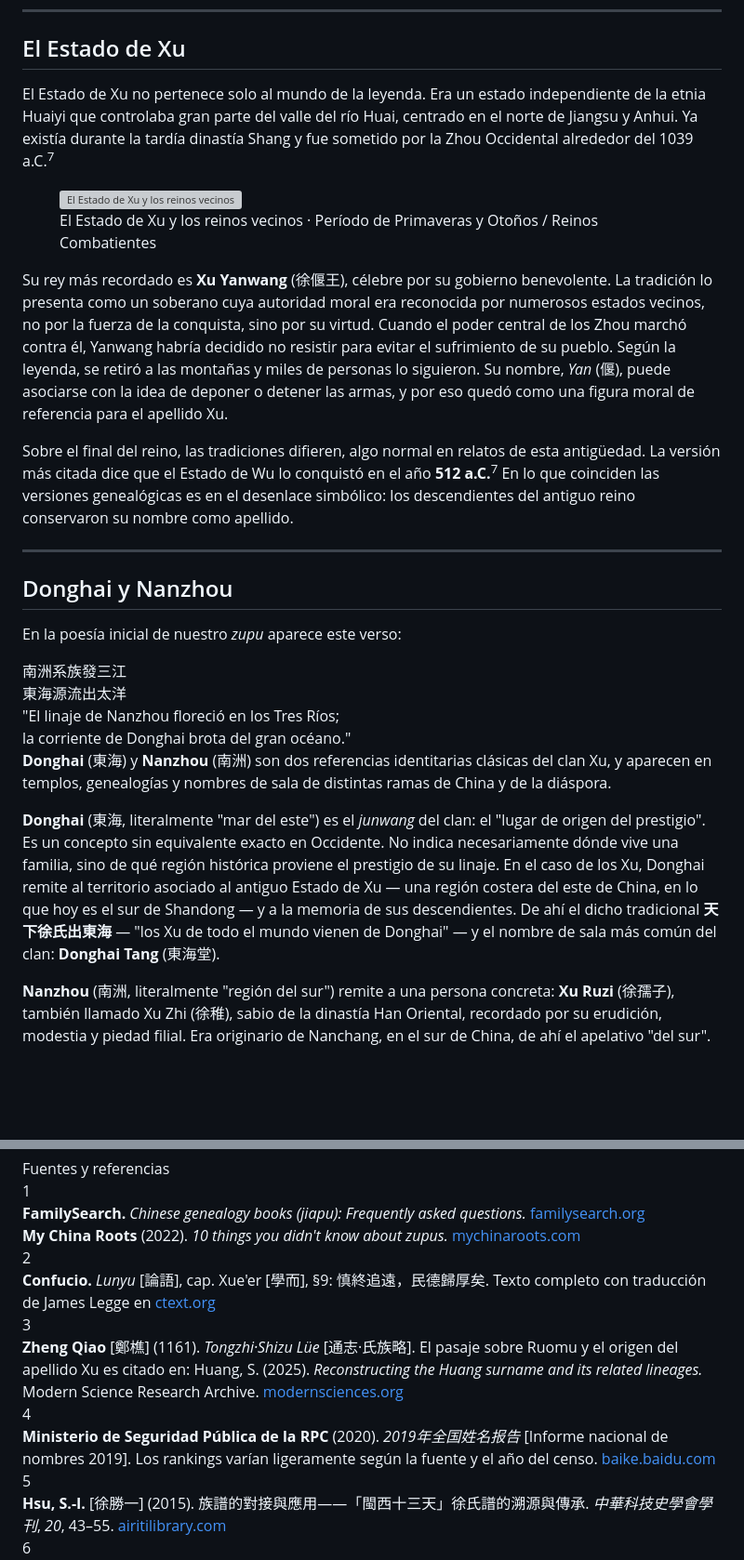
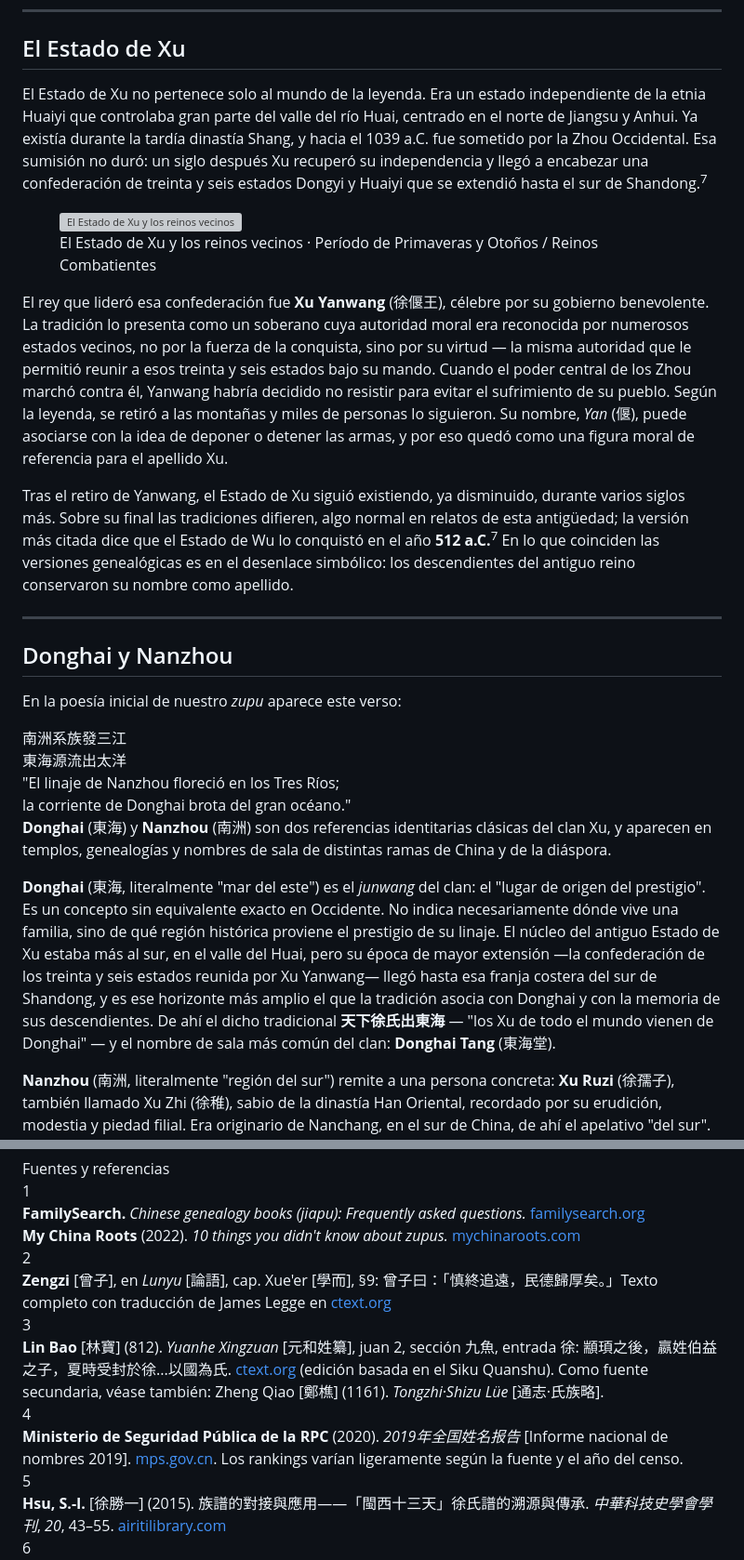
Before and after one commit to rodrigochi/zupu, a Markdown page: content/origen-apellido-xu.md, 2 parts joined by grey strips. Shown at 93% size. Rendered like a GitHub page; blank space fills up the shorter version; grey boxes are pictures that could not be loaded.

```diff
--- a/content/origen-apellido-xu.md
+++ b/content/origen-apellido-xu.md
@@ -71,16 +73,16 @@ La leyenda dice que su mérito fue cambiar de estrategia: en lugar de construir
 
 ## El Estado de Xu
 
-El Estado de Xu no pertenece solo al mundo de la leyenda. Era un estado independiente de la etnia Huaiyi que controlaba gran parte del valle del río Huai, centrado en el norte de Jiangsu y Anhui. Ya existía durante la tardía dinastía Shang y fue sometido por la Zhou Occidental alrededor del 1039 a.C.<sup class="ref-mark">7</sup>
+El Estado de Xu no pertenece solo al mundo de la leyenda. Era un estado independiente de la etnia Huaiyi que controlaba gran parte del valle del río Huai, centrado en el norte de Jiangsu y Anhui. Ya existía durante la tardía dinastía Shang, y hacia el 1039 a.C. fue sometido por la Zhou Occidental. Esa sumisión no duró: un siglo después Xu recuperó su independencia y llegó a encabezar una confederación de treinta y seis estados Dongyi y Huaiyi que se extendió hasta el sur de Shandong.<sup class="ref-mark">7</sup>
 
 <figure class="art-figure">
 <img src="./assets/xu_state.svg" alt="El Estado de Xu y los reinos vecinos">
 <figcaption>El Estado de Xu y los reinos vecinos · Período de Primaveras y Otoños / Reinos Combatientes</figcaption>
 </figure>
 
-Su rey más recordado es **Xu Yanwang** (徐偃王), célebre por su gobierno benevolente. La tradición lo presenta como un soberano cuya autoridad moral era reconocida por numerosos estados vecinos, no por la fuerza de la conquista, sino por su virtud. Cuando el poder central de los Zhou marchó contra él, Yanwang habría decidido no resistir para evitar el sufrimiento de su pueblo. Según la leyenda, se retiró a las montañas y miles de personas lo siguieron. Su nombre, *Yan* (偃), puede asociarse con la idea de deponer o detener las armas, y por eso quedó como una figura moral de referencia para el apellido Xu.
+El rey que lideró esa confederación fue **Xu Yanwang** (徐偃王), célebre por su gobierno benevolente. La tradición lo presenta como un soberano cuya autoridad moral era reconocida por numerosos estados vecinos, no por la fuerza de la conquista, sino por su virtud — la misma autoridad que le permitió reunir a esos treinta y seis estados bajo su mando. Cuando el poder central de los Zhou marchó contra él, Yanwang habría decidido no resistir para evitar el sufrimiento de su pueblo. Según la leyenda, se retiró a las montañas y miles de personas lo siguieron. Su nombre, *Yan* (偃), puede asociarse con la idea de deponer o detener las armas, y por eso quedó como una figura moral de referencia para el apellido Xu.
 
-Sobre el final del reino, las tradiciones difieren, algo normal en relatos de esta antigüedad. La versión más citada dice que el Estado de Wu lo conquistó en el año **512 a.C.**<sup class="ref-mark">7</sup> En lo que coinciden las versiones genealógicas es en el desenlace simbólico: los descendientes del antiguo reino conservaron su nombre como apellido.
+Tras el retiro de Yanwang, el Estado de Xu siguió existiendo, ya disminuido, durante varios siglos más. Sobre su final las tradiciones difieren, algo normal en relatos de esta antigüedad; la versión más citada dice que el Estado de Wu lo conquistó en el año **512 a.C.**<sup class="ref-mark">7</sup> En lo que coinciden las versiones genealógicas es en el desenlace simbólico: los descendientes del antiguo reino conservaron su nombre como apellido.
 
 ---
 
@@ -95,7 +97,7 @@ En la poesía inicial de nuestro *zupu* aparece este verso:
 
 **Donghai** (東海) y **Nanzhou** (南洲) son dos referencias identitarias clásicas del clan Xu, y aparecen en templos, genealogías y nombres de sala de distintas ramas de China y de la diáspora.
 
-**Donghai** (東海, literalmente "mar del este") es el *junwang* del clan: el "lugar de origen del prestigio". Es un concepto sin equivalente exacto en Occidente. No indica necesariamente dónde vive una familia, sino de qué región histórica proviene el prestigio de su linaje. En el caso de los Xu, Donghai remite al territorio asociado al antiguo Estado de Xu — una región costera del este de China, en lo que hoy es el sur de Shandong — y a la memoria de sus descendientes. De ahí el dicho tradicional **天下徐氏出東海** — "los Xu de todo el mundo vienen de Donghai" — y el nombre de sala más común del clan: **Donghai Tang** (東海堂).
+**Donghai** (東海, literalmente "mar del este") es el *junwang* del clan: el "lugar de origen del prestigio". Es un concepto sin equivalente exacto en Occidente. No indica necesariamente dónde vive una familia, sino de qué región histórica proviene el prestigio de su linaje. El núcleo del antiguo Estado de Xu estaba más al sur, en el valle del Huai, pero su época de mayor extensión —la confederación de los treinta y seis estados reunida por Xu Yanwang— llegó hasta esa franja costera del sur de Shandong, y es ese horizonte más amplio el que la tradición asocia con Donghai y con la memoria de sus descendientes. De ahí el dicho tradicional **天下徐氏出東海** — "los Xu de todo el mundo vienen de Donghai" — y el nombre de sala más común del clan: **Donghai Tang** (東海堂).
 
 **Nanzhou** (南洲, literalmente "región del sur") remite a una persona concreta: **Xu Ruzi** (徐孺子), también llamado Xu Zhi (徐稚), sabio de la dinastía Han Oriental, recordado por su erudición, modestia y piedad filial. Era originario de Nanchang, en el sur de China, de ahí el apelativo "del sur". La tradición cuenta que el gobernador Chen Fan mantenía una cama reservada exclusivamente para sus visitas. Esa anécdota fue inmortalizada por Wang Bo en el *Prefacio al Pabellón del Rey Teng*, uno de los textos más citados de la literatura china.<sup class="ref-mark">8</sup> Su nombre pasó a la historia como **南州高士**, "el alto erudito de Nanzhou".
 
@@ -142,21 +146,21 @@ Este sitio continúa esa segunda historia sin borrar la primera. Conserva la tra
 <div class="art-ref-item">
 <div class="art-ref-num">2</div>
 <div class="art-ref-body">
-<strong>Confucio.</strong> <em>Lunyu</em> [論語], cap. Xue'er [學而], §9: 慎終追遠，民德歸厚矣. Texto completo con traducción de James Legge en <a href="https://ctext.org/analects/xue-er" target="_blank">ctext.org</a>
+<strong>Zengzi</strong> [曾子], en <em>Lunyu</em> [論語], cap. Xue'er [學而], §9: 曾子曰：「慎終追遠，民德歸厚矣。」Texto completo con traducción de James Legge en <a href="https://ctext.org/analects/xue-er" target="_blank">ctext.org</a>
 </div>
 </div>
 
 <div class="art-ref-item">
 <div class="art-ref-num">3</div>
 <div class="art-ref-body">
-<strong>Zheng Qiao</strong> [鄭樵] (1161). <em>Tongzhi·Shizu Lüe</em> [通志·氏族略]. El pasaje sobre Ruomu y el origen del apellido Xu es citado en: Huang, S. (2025). <em>Reconstructing the Huang surname and its related lineages.</em> Modern Science Research Archive. <a href="https://modernsciences.org/research-archive/health-sciences/reconstructing-the-huang-surname-and-its-related-lineages-a-comprehensive-analysis-of-molecular-genetics-and-historical-genealogies/" target="_blank">modernsciences.org</a>
+<strong>Lin Bao</strong> [林寶] (812). <em>Yuanhe Xingzuan</em> [元和姓纂], juan 2, sección 九魚, entrada 徐: 顓頊之後，嬴姓伯益之子，夏時受封於徐...以國為氏. <a href="https://ctext.org/wiki.pl?chapter=61784&if=en&remap=gb" target="_blank">ctext.org</a> (edición basada en el Siku Quanshu). Como fuente secundaria, véase también: Zheng Qiao [鄭樵] (1161). <em>Tongzhi·Shizu Lüe</em> [通志·氏族略].
 </div>
 </div>
 
 <div class="art-ref-item">
 <div class="art-ref-num">4</div>
 <div class="art-ref-body">
-<strong>Ministerio de Seguridad Pública de la RPC</strong> (2020). <em>2019年全国姓名报告</em> [Informe nacional de nombres 2019]. Los rankings varían ligeramente según la fuente y el año del censo. <a href="https://baike.baidu.com/en/item/Chinese%20Surname%20Population%20Ranking/1450594" target="_blank">baike.baidu.com</a>
+<strong>Ministerio de Seguridad Pública de la RPC</strong> (2020). <em>2019年全国姓名报告</em> [Informe nacional de nombres 2019]. <a href="https://www.mps.gov.cn/n2254098/n4904352/c6874655/content.html" target="_blank">mps.gov.cn</a>. Los rankings varían ligeramente según la fuente y el año del censo.
 </div>
 </div>
 
```
Also changed, not shown: other parts of content/origen-apellido-xu.md (+6 -2 lines), content/origen-apellido-xu-en.md (+13 -9 lines).
